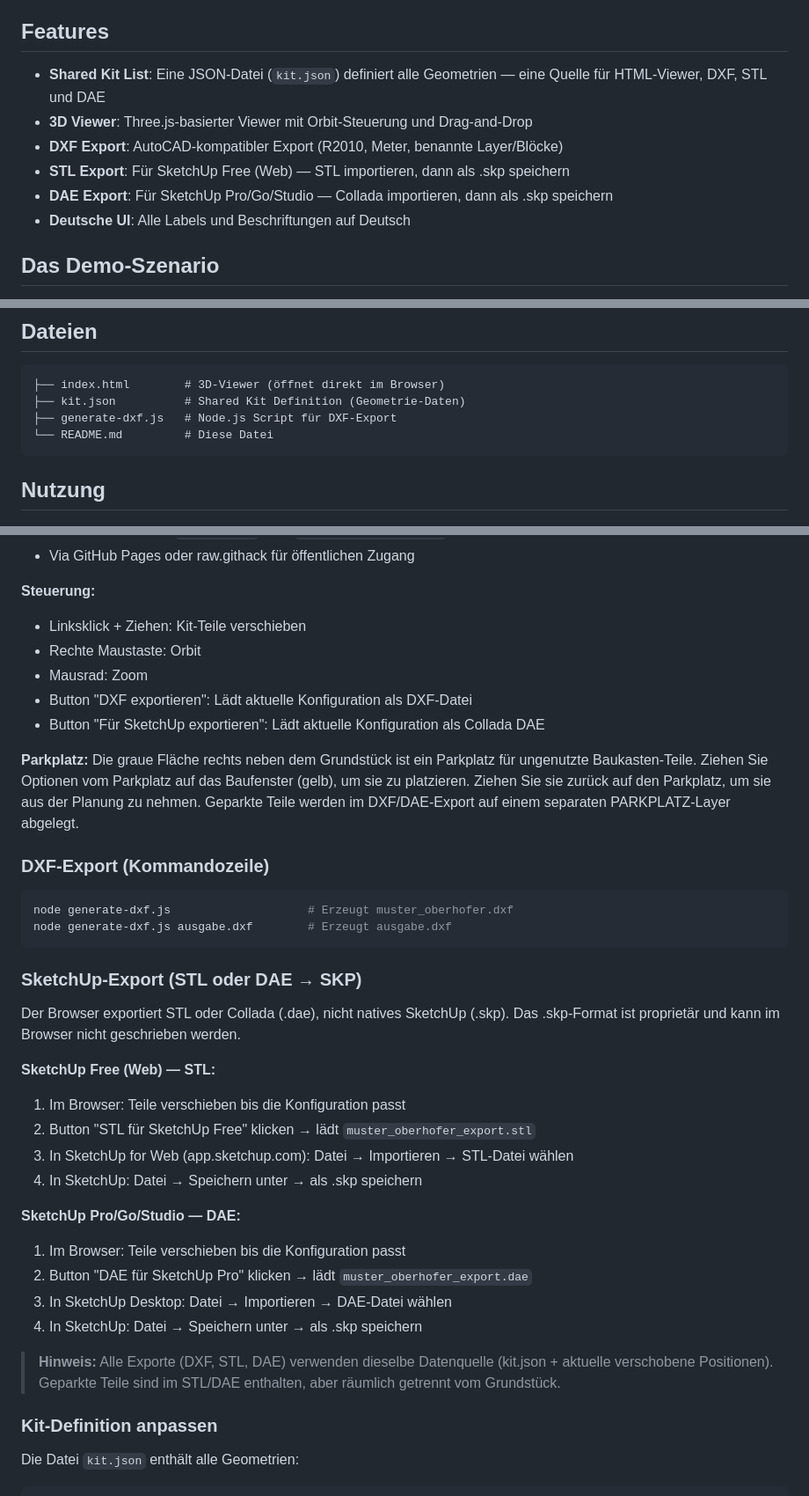
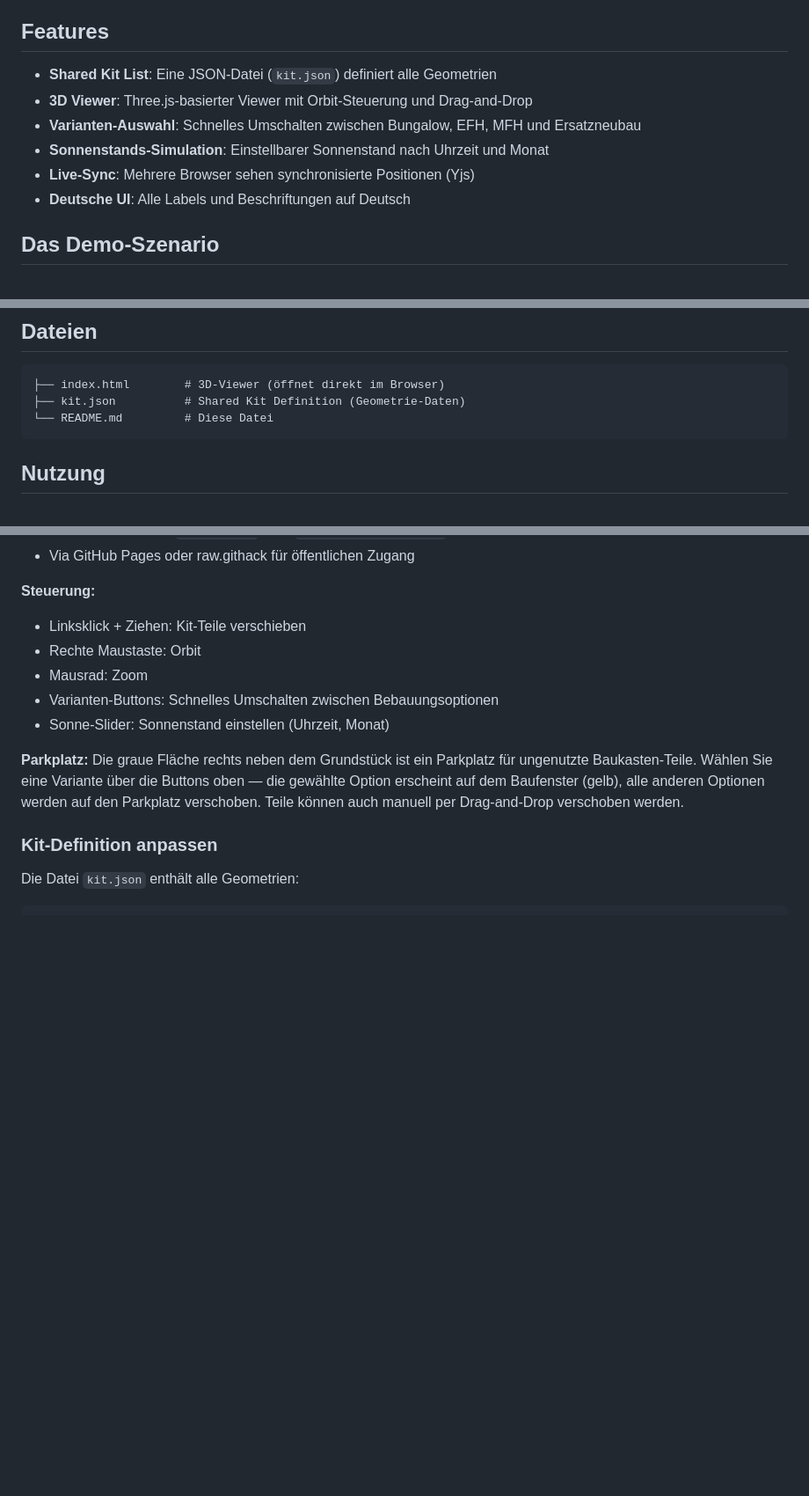
Before and after one commit to cophi-dev/mustergrundstueck-beispiel, a Markdown page: README.md, 3 parts joined by grey strips. Shown at 88% size. GitHub-like rendering; blank space fills up the shorter version.

````diff
--- a/README.md
+++ b/README.md
@@ -14,11 +14,11 @@ Zwei Browser mit derselben URL sehen synchronisierte Positionen (via Yjs). Sonne
 
 ## Features
 
-- **Shared Kit List**: Eine JSON-Datei (`kit.json`) definiert alle Geometrien — eine Quelle für HTML-Viewer, DXF, STL und DAE
+- **Shared Kit List**: Eine JSON-Datei (`kit.json`) definiert alle Geometrien
 - **3D Viewer**: Three.js-basierter Viewer mit Orbit-Steuerung und Drag-and-Drop
-- **DXF Export**: AutoCAD-kompatibler Export (R2010, Meter, benannte Layer/Blöcke)
-- **STL Export**: Für SketchUp Free (Web) — STL importieren, dann als .skp speichern
-- **DAE Export**: Für SketchUp Pro/Go/Studio — Collada importieren, dann als .skp speichern
+- **Varianten-Auswahl**: Schnelles Umschalten zwischen Bungalow, EFH, MFH und Ersatzneubau
+- **Sonnenstands-Simulation**: Einstellbarer Sonnenstand nach Uhrzeit und Monat
+- **Live-Sync**: Mehrere Browser sehen synchronisierte Positionen (Yjs)
 - **Deutsche UI**: Alle Labels und Beschriftungen auf Deutsch
 
 ## Das Demo-Szenario
@@ -52,7 +52,6 @@ Das Muster zeigt ein fiktives Grundstück mit ähnlichen Eigenschaften wie reale
 ```
 ├── index.html        # 3D-Viewer (öffnet direkt im Browser)
 ├── kit.json          # Shared Kit Definition (Geometrie-Daten)
-├── generate-dxf.js   # Node.js Script für DXF-Export
 └── README.md         # Diese Datei
 ```
 
@@ -69,36 +68,11 @@ Einfach `index.html` öffnen:
 - Linksklick + Ziehen: Kit-Teile verschieben
 - Rechte Maustaste: Orbit
 - Mausrad: Zoom
-- Button "DXF exportieren": Lädt aktuelle Konfiguration als DXF-Datei
-- Button "Für SketchUp exportieren": Lädt aktuelle Konfiguration als Collada DAE
+- Varianten-Buttons: Schnelles Umschalten zwischen Bebauungsoptionen
+- Sonne-Slider: Sonnenstand einstellen (Uhrzeit, Monat)
 
 **Parkplatz:**
-Die graue Fläche rechts neben dem Grundstück ist ein Parkplatz für ungenutzte Baukasten-Teile. Ziehen Sie Optionen vom Parkplatz auf das Baufenster (gelb), um sie zu platzieren. Ziehen Sie sie zurück auf den Parkplatz, um sie aus der Planung zu nehmen. Geparkte Teile werden im DXF/DAE-Export auf einem separaten PARKPLATZ-Layer abgelegt.
-
-### DXF-Export (Kommandozeile)
-
-```bash
-node generate-dxf.js                    # Erzeugt muster_oberhofer.dxf
-node generate-dxf.js ausgabe.dxf        # Erzeugt ausgabe.dxf
-```
-
-### SketchUp-Export (STL oder DAE → SKP)
-
-Der Browser exportiert STL oder Collada (.dae), nicht natives SketchUp (.skp). Das .skp-Format ist proprietär und kann im Browser nicht geschrieben werden.
-
-**SketchUp Free (Web) — STL:**
-1. Im Browser: Teile verschieben bis die Konfiguration passt
-2. Button "STL für SketchUp Free" klicken → lädt `muster_oberhofer_export.stl`
-3. In SketchUp for Web (app.sketchup.com): Datei → Importieren → STL-Datei wählen
-4. In SketchUp: Datei → Speichern unter → als .skp speichern
-
-**SketchUp Pro/Go/Studio — DAE:**
-1. Im Browser: Teile verschieben bis die Konfiguration passt
-2. Button "DAE für SketchUp Pro" klicken → lädt `muster_oberhofer_export.dae`
-3. In SketchUp Desktop: Datei → Importieren → DAE-Datei wählen
-4. In SketchUp: Datei → Speichern unter → als .skp speichern
-
-> **Hinweis:** Alle Exporte (DXF, STL, DAE) verwenden dieselbe Datenquelle (kit.json + aktuelle verschobene Positionen). Geparkte Teile sind im STL/DAE enthalten, aber räumlich getrennt vom Grundstück.
+Die graue Fläche rechts neben dem Grundstück ist ein Parkplatz für ungenutzte Baukasten-Teile. Wählen Sie eine Variante über die Buttons oben — die gewählte Option erscheint auf dem Baufenster (gelb), alle anderen Optionen werden auf den Parkplatz verschoben. Teile können auch manuell per Drag-and-Drop verschoben werden.
 
 ### Kit-Definition anpassen
 
````
Also changed, not shown: other parts of README.md (+3 -45 lines).
